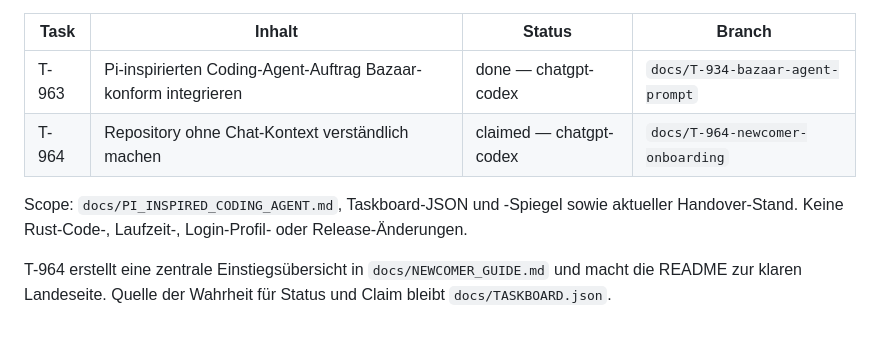
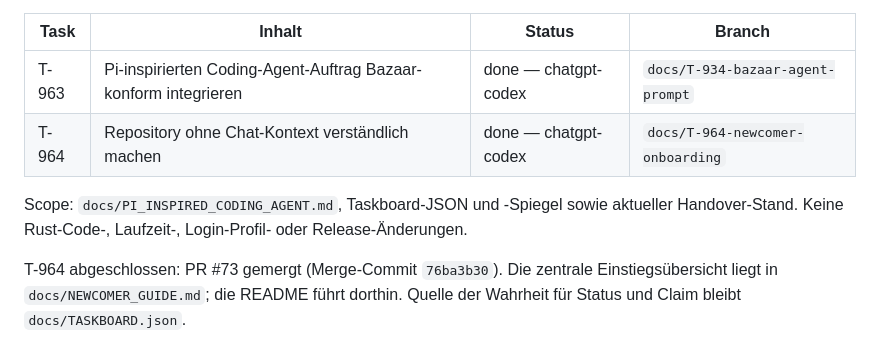
Before and after one commit to st0rax/webagent-rs, a Markdown page: docs/TASKBOARD.md, the part around the change. GitHub-like rendering.

Commit message:
docs: sync T-964 completion in taskboard mirror

```diff
--- a/docs/TASKBOARD.md
+++ b/docs/TASKBOARD.md
@@ -151,9 +151,9 @@ Quelle der Wahrheit bleibt `docs/TASKBOARD.json`. Der Pi-inspirierte Coding-Agen
 | Task | Inhalt | Status | Branch |
 |---|---|---|---|
 | T-963 | Pi-inspirierten Coding-Agent-Auftrag Bazaar-konform integrieren | done — chatgpt-codex | `docs/T-934-bazaar-agent-prompt` |
-| T-964 | Repository ohne Chat-Kontext verständlich machen | claimed — chatgpt-codex | `docs/T-964-newcomer-onboarding` |
+| T-964 | Repository ohne Chat-Kontext verständlich machen | done — chatgpt-codex | `docs/T-964-newcomer-onboarding` |
 
 Scope: `docs/PI_INSPIRED_CODING_AGENT.md`, Taskboard-JSON und -Spiegel sowie aktueller Handover-Stand. Keine Rust-Code-, Laufzeit-, Login-Profil- oder Release-Änderungen.
 
 
-T-964 erstellt eine zentrale Einstiegsübersicht in `docs/NEWCOMER_GUIDE.md` und macht die README zur klaren Landeseite. Quelle der Wahrheit für Status und Claim bleibt `docs/TASKBOARD.json`.
+T-964 abgeschlossen: PR #73 gemergt (Merge-Commit `76ba3b30`). Die zentrale Einstiegsübersicht liegt in `docs/NEWCOMER_GUIDE.md`; die README führt dorthin. Quelle der Wahrheit für Status und Claim bleibt `docs/TASKBOARD.json`.
```
